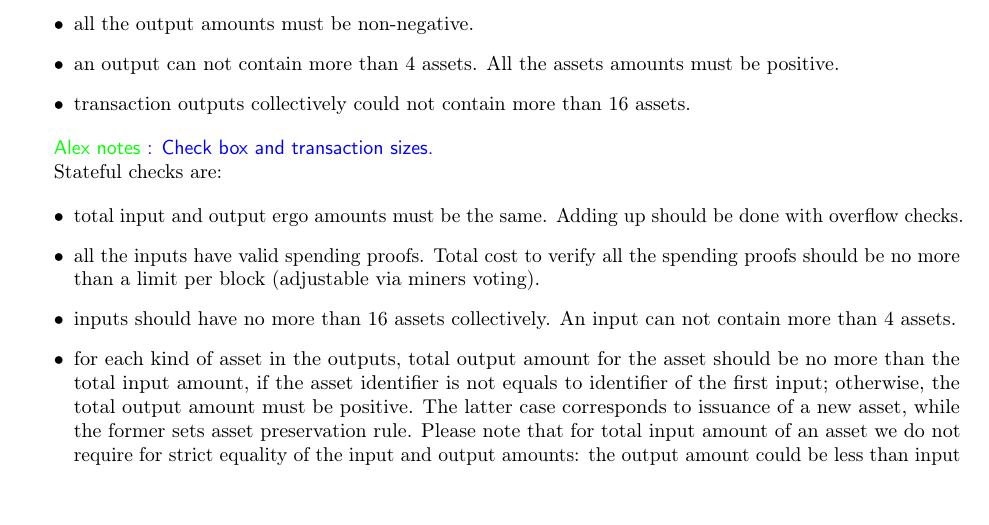
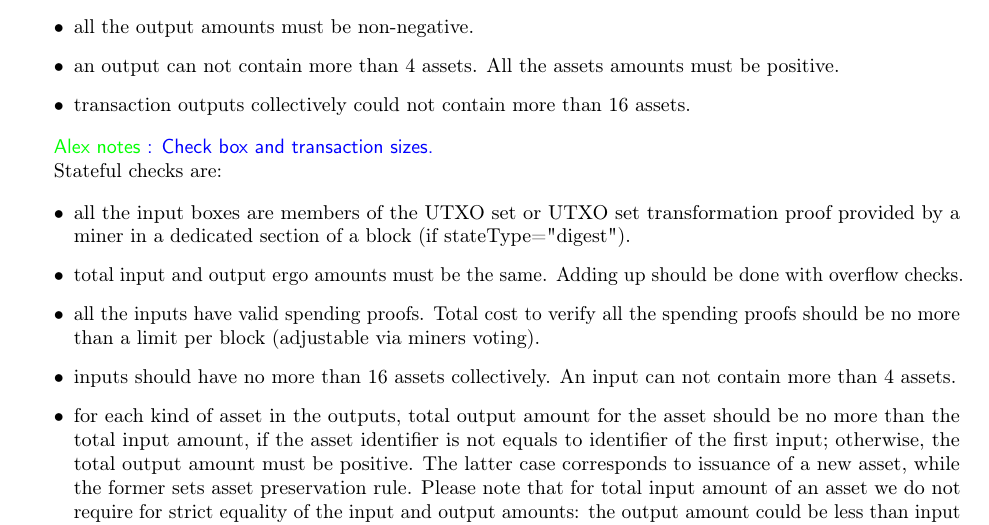
Before and after one commit to ergoplatform/ergo, a LaTeX document (papers/yellow/main.tex): part of page 20 of 21, cut so that both start at the same text. Compiled offline with pdfLaTeX.

Commit message:
tx inputs membership check

```diff
--- a/papers/yellow/main.tex
+++ b/papers/yellow/main.tex
@@ -750,6 +750,8 @@ Stateless checks are:
 Stateful checks are:
 
 \begin{itemize}
+    \item{} all the input boxes are members of the UTXO set or UTXO set transformation proof
+     provided by a miner in a dedicated section of a block~(if stateType="digest").
     \item{} total input and output ergo amounts must be the same. Adding up should be done with overflow checks.
     \item{} all the inputs have valid spending proofs. Total cost to verify all the spending proofs should be no more
             than a limit per block~(adjustable via miners voting).
```
